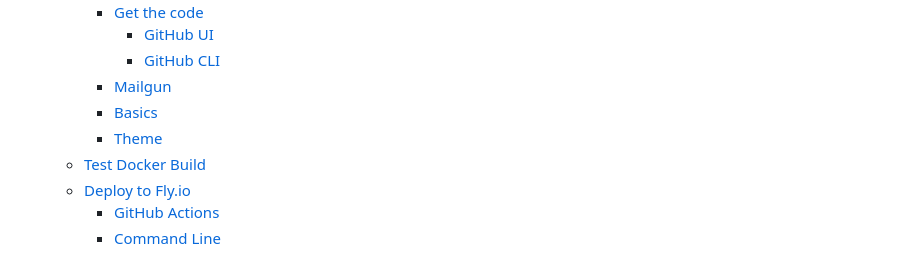
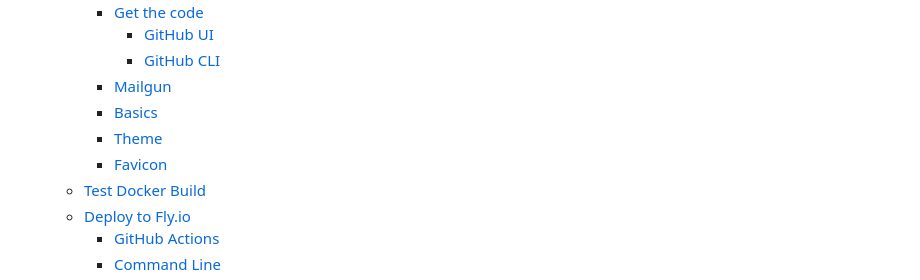
Before and after one commit to mikan-laboratory/ghost-remix, a Markdown page: README.md, the part around the change. GitHub-like rendering.

Commit message:
main: README

```diff
--- a/README.md
+++ b/README.md
@@ -13,6 +13,7 @@ Ghost as a headless CMS with Remix and Chakra UI. Easy deployment to Fly.io.
     - [Mailgun](#mailgun)
     - [Basics](#basics)
     - [Theme](#theme)
+    - [Favicon](#favicon)
   - [Test Docker Build](#test-docker-build)
   - [Deploy to Fly.io](#deploy-to-flyio)
     - [GitHub Actions](#github-actions)
```
